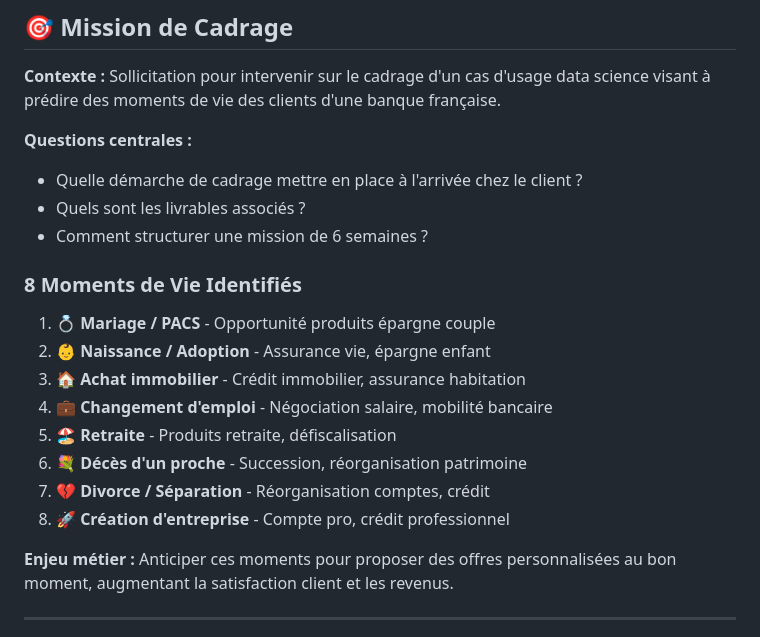
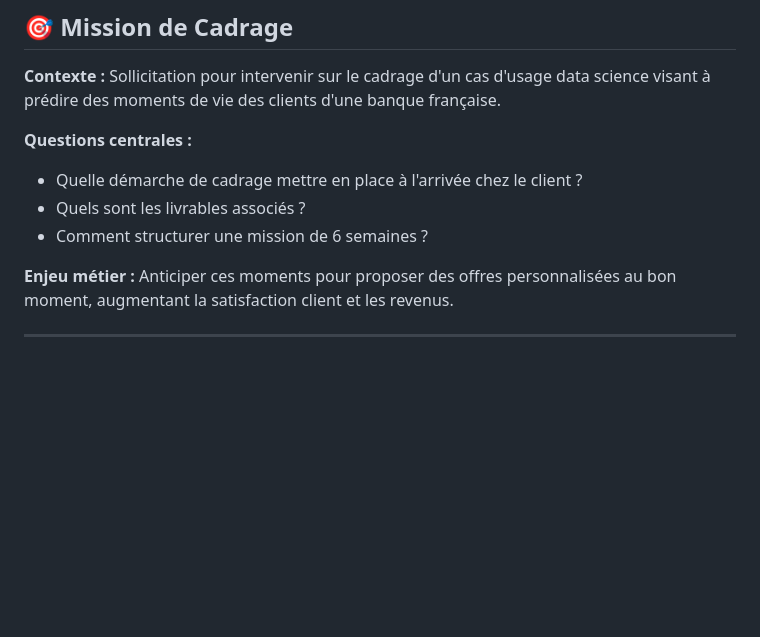
Before and after one commit to KinannAlamir/Candidature, a Markdown page: README.md, the part around the change. GitHub-like rendering; blank space fills up the shorter version.

Commit message:
Remove '8 Moments de Vie Identifiés' section
Removed section on identified life moments and associated opportunities.

```diff
--- a/README.md
+++ b/README.md
@@ -33,17 +33,6 @@
 - Quelle démarche de cadrage mettre en place à l'arrivée chez le client ?
 - Quels sont les livrables associés ?
 - Comment structurer une mission de 6 semaines ?
-
-### 8 Moments de Vie Identifiés
-
-1. 💍 **Mariage / PACS** - Opportunité produits épargne couple
-2. 👶 **Naissance / Adoption** - Assurance vie, épargne enfant
-3. 🏠 **Achat immobilier** - Crédit immobilier, assurance habitation
-4. 💼 **Changement d'emploi** - Négociation salaire, mobilité bancaire
-5. 🏖️ **Retraite** - Produits retraite, défiscalisation
-6. 💐 **Décès d'un proche** - Succession, réorganisation patrimoine
-7. 💔 **Divorce / Séparation** - Réorganisation comptes, crédit
-8. 🚀 **Création d'entreprise** - Compte pro, crédit professionnel
 
 **Enjeu métier :** Anticiper ces moments pour proposer des offres personnalisées au bon moment, augmentant la satisfaction client et les revenus.
 
```
